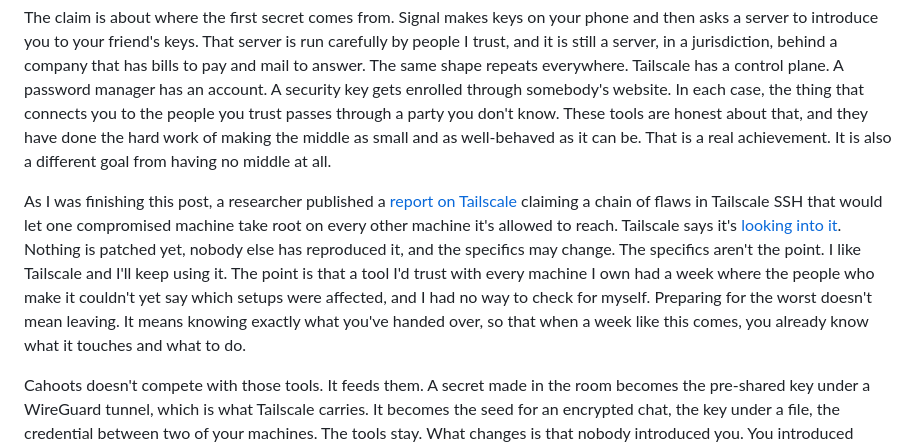
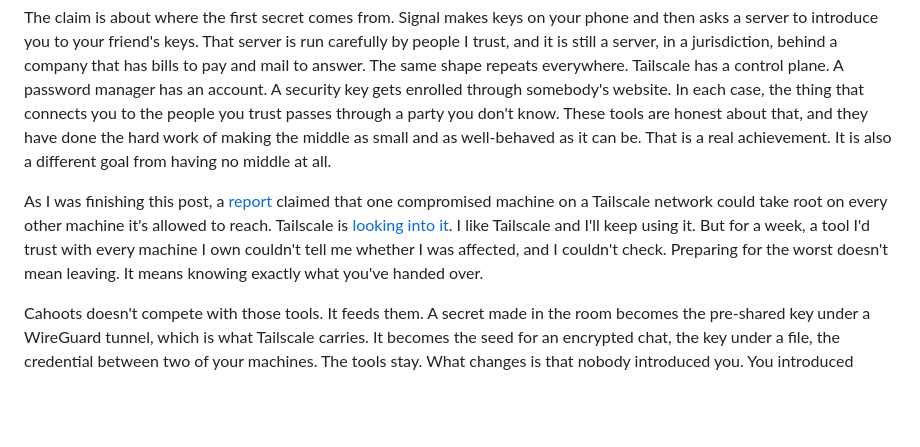
Before and after one commit to yourbuddyconner/cahoots, a Markdown page: blog/2026-10-25-privacy-hardware-needs-a-renaissance.md, the part around the change. GitHub-like rendering; blank space fills up the shorter version.

Commit message:
Blog: shorter Tailscale paragraph

```diff
--- a/blog/2026-10-25-privacy-hardware-needs-a-renaissance.md
+++ b/blog/2026-10-25-privacy-hardware-needs-a-renaissance.md
@@ -101,7 +101,7 @@ This is the first thing people say, and it's a fair question. Signal is excellen
 
 The claim is about where the first secret comes from. Signal makes keys on your phone and then asks a server to introduce you to your friend's keys. That server is run carefully by people I trust, and it is still a server, in a jurisdiction, behind a company that has bills to pay and mail to answer. The same shape repeats everywhere. Tailscale has a control plane. A password manager has an account. A security key gets enrolled through somebody's website. In each case, the thing that connects you to the people you trust passes through a party you don't know. These tools are honest about that, and they have done the hard work of making the middle as small and as well-behaved as it can be. That is a real achievement. It is also a different goal from having no middle at all.
 
-As I was finishing this post, a researcher published a [report on Tailscale](https://tailworm.com/) claiming a chain of flaws in Tailscale SSH that would let one compromised machine take root on every other machine it's allowed to reach. Tailscale says it's [looking into it](https://thehackernews.com/2026/10/unpatched-tailscale-ssh-flaws-could-let.html). Nothing is patched yet, nobody else has reproduced it, and the specifics may change. The specifics aren't the point. I like Tailscale and I'll keep using it. The point is that a tool I'd trust with every machine I own had a week where the people who make it couldn't yet say which setups were affected, and I had no way to check for myself. Preparing for the worst doesn't mean leaving. It means knowing exactly what you've handed over, so that when a week like this comes, you already know what it touches and what to do.
+As I was finishing this post, a [report](https://tailworm.com/) claimed that one compromised machine on a Tailscale network could take root on every other machine it's allowed to reach. Tailscale is [looking into it](https://thehackernews.com/2026/10/unpatched-tailscale-ssh-flaws-could-let.html). I like Tailscale and I'll keep using it. But for a week, a tool I'd trust with every machine I own couldn't tell me whether I was affected, and I couldn't check. Preparing for the worst doesn't mean leaving. It means knowing exactly what you've handed over.
 
 Cahoots doesn't compete with those tools. It feeds them. A secret made in the room becomes the pre-shared key under a WireGuard tunnel, which is what Tailscale carries. It becomes the seed for an encrypted chat, the key under a file, the credential between two of your machines. The tools stay. What changes is that nobody introduced you. You introduced yourselves.
 
```
